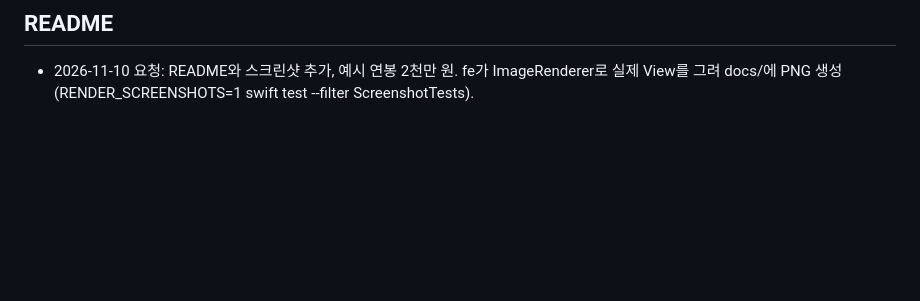
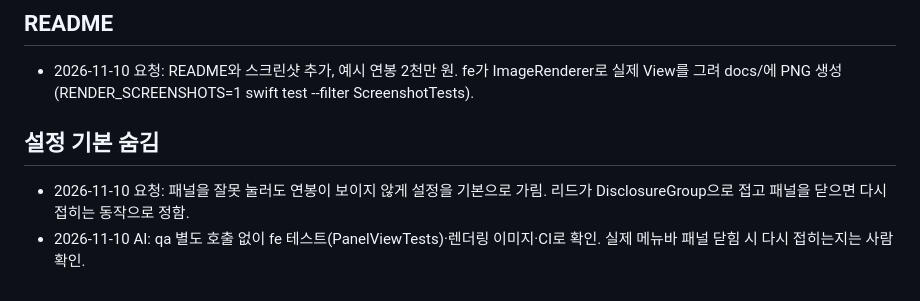
Before and after one commit to hwanyoungChoi/salary-ticker, a Markdown page: .cony/log.md, the part around the change. Drawn GitHub-style; blank space fills up the shorter version.

```diff
--- a/.cony/log.md
+++ b/.cony/log.md
@@ -16,3 +16,7 @@
 
 ## README
 - 2026-11-10 요청: README와 스크린샷 추가, 예시 연봉 2천만 원. fe가 ImageRenderer로 실제 View를 그려 docs/에 PNG 생성(RENDER_SCREENSHOTS=1 swift test --filter ScreenshotTests).
+
+## 설정 기본 숨김
+- 2026-11-10 요청: 패널을 잘못 눌러도 연봉이 보이지 않게 설정을 기본으로 가림. 리드가 DisclosureGroup으로 접고 패널을 닫으면 다시 접히는 동작으로 정함.
+- 2026-11-10 AI: qa 별도 호출 없이 fe 테스트(PanelViewTests)·렌더링 이미지·CI로 확인. 실제 메뉴바 패널 닫힘 시 다시 접히는지는 사람 확인.
```
Also changed, not shown: .cony/board.md (+2 -2 lines), .cony/reviews/20261110-1339-fe-hide-settings.md (added, +56 -0 lines), README.md (+6 -4 lines), docs/panel-expanded.png (added), docs/panel.png, 6 other files.
